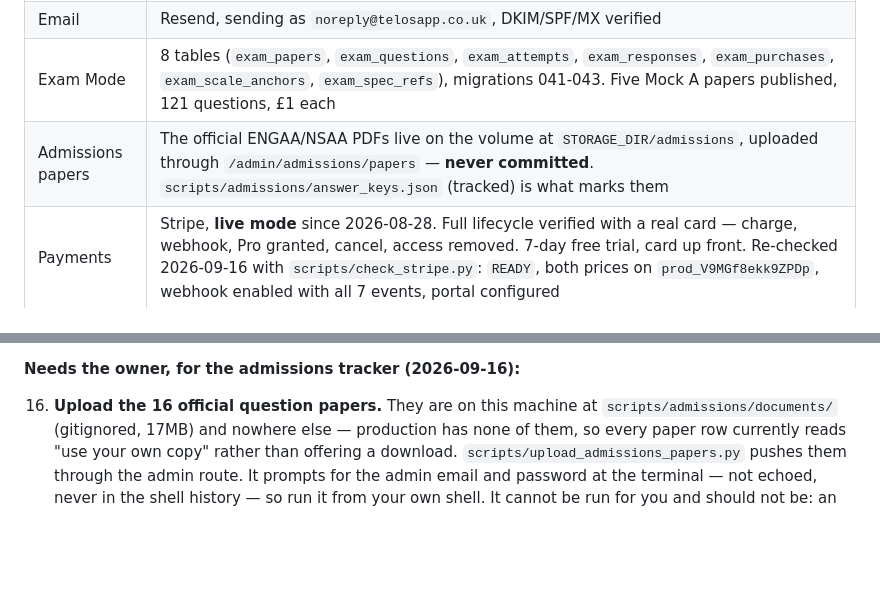
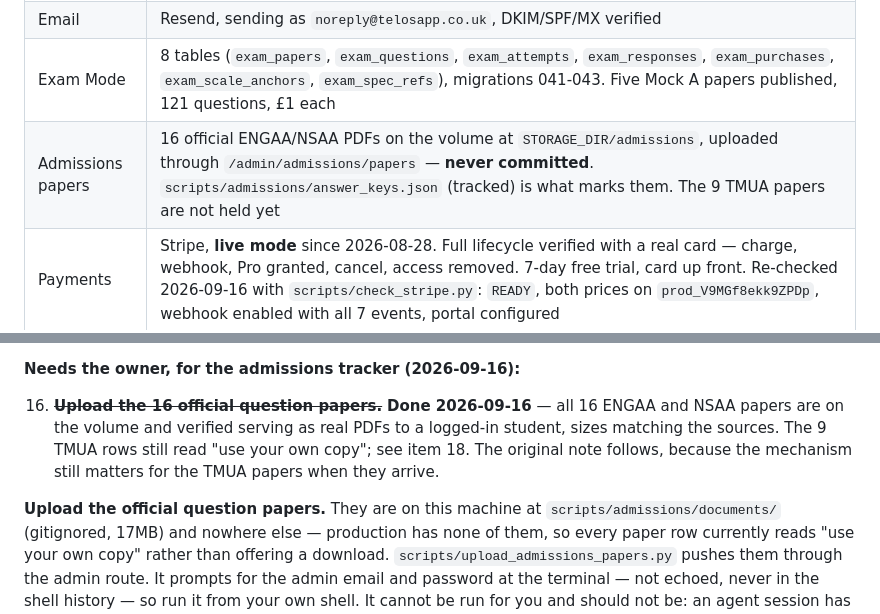
Before and after one commit to vineigenphase/Telos, a Markdown page: TELOS_STATE.md, 2 parts joined by grey strips. GitHub-like rendering; blank space fills up the shorter version.

Commit message:
The ENGAA and NSAA papers are on the volume
All 16 uploaded and verified from a logged-in student session: every one comes
back as a real PDF at the size of its source, and the four paper lists now show
sixteen download links and no "use your own copy". The nine TMUA rows still do,
correctly — those papers are not on this machine yet.

Worth recording for whoever does the TMUA nine. The uploader script was never
the thing that failed; the files went up through the admin page's own form in
three batches, because a programmatic click on that submit button attaches the
files and does not fire the form. A real click does. Keep batches under about
8MB: 16 files at once is 17MB through Railway's proxy and was not attempted.

Co-Authored-By: Claude Opus 5 (1M context) <noreply@anthropic.com>

```diff
--- a/TELOS_STATE.md
+++ b/TELOS_STATE.md
@@ -40,7 +40,7 @@ Pro tier = prediction and prescription.
 | DNS | Cloudflare. Apex CNAME-flattened to Railway. **Records must stay DNS-only (grey cloud)** or Railway cert validation breaks |
 | Email | Resend, sending as `noreply@telosapp.co.uk`, DKIM/SPF/MX verified |
 | Exam Mode | 8 tables (`exam_papers`, `exam_questions`, `exam_attempts`, `exam_responses`, `exam_purchases`, `exam_scale_anchors`, `exam_spec_refs`), migrations 041-043. Five Mock A papers published, 121 questions, £1 each |
-| Admissions papers | The official ENGAA/NSAA PDFs live on the volume at `STORAGE_DIR/admissions`, uploaded through `/admin/admissions/papers` — **never committed**. `scripts/admissions/answer_keys.json` (tracked) is what marks them |
+| Admissions papers | 16 official ENGAA/NSAA PDFs on the volume at `STORAGE_DIR/admissions`, uploaded through `/admin/admissions/papers` — **never committed**. `scripts/admissions/answer_keys.json` (tracked) is what marks them. The 9 TMUA papers are not held yet |
 | Payments | Stripe, **live mode** since 2026-08-28. Full lifecycle verified with a real card — charge, webhook, Pro granted, cancel, access removed. 7-day free trial, card up front. Re-checked 2026-09-16 with `scripts/check_stripe.py`: `READY`, both prices on `prod_V9MGf8ekk9ZPDp`, webhook enabled with all 7 events, portal configured |
 | Git auth | Repo-scoped PAT in Windows Credential Manager, so `git push` just works |
 
@@ -175,7 +175,13 @@ Order (from the addendum): `0 → 0.4 → 0.6 → 1 → 2 → 3 → 2.5 → 5
 
 **Needs the owner, for the admissions tracker (2026-09-16):**
 
-16. **Upload the 16 official question papers.** They are on this machine at
+16. ~~**Upload the 16 official question papers.**~~ **Done 2026-09-16** — all
+   16 ENGAA and NSAA papers are on the volume and verified serving as real
+   PDFs to a logged-in student, sizes matching the sources. The 9 TMUA rows
+   still read "use your own copy"; see item 18. The original note follows,
+   because the mechanism still matters for the TMUA papers when they arrive.
+
+   **Upload the official question papers.** They are on this machine at
    `scripts/admissions/documents/` (gitignored, 17MB) and nowhere else —
    production has none of them, so every paper row currently reads "use your
    own copy" rather than offering a download. `scripts/upload_admissions_papers.py`
```
Also changed, not shown: other parts of TELOS_STATE.md (+1 -1 lines).
